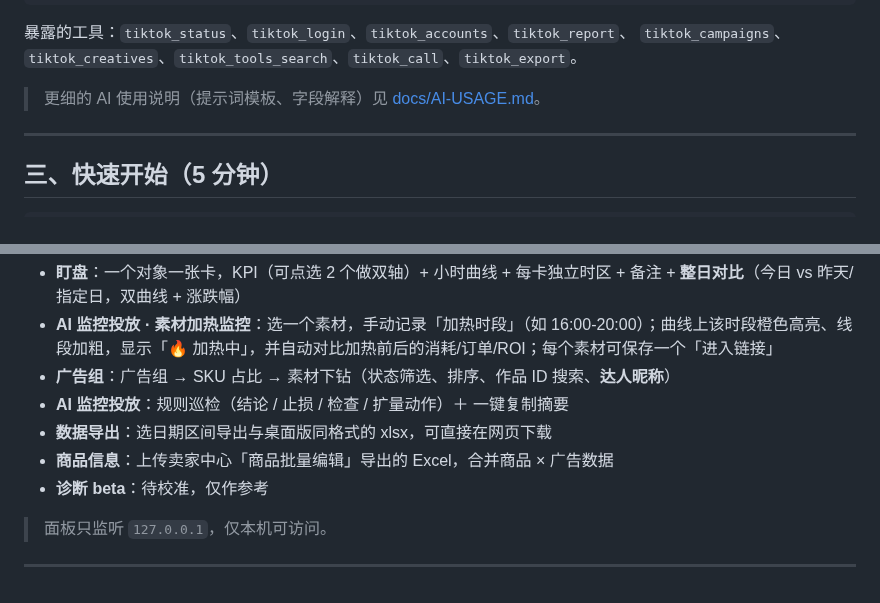
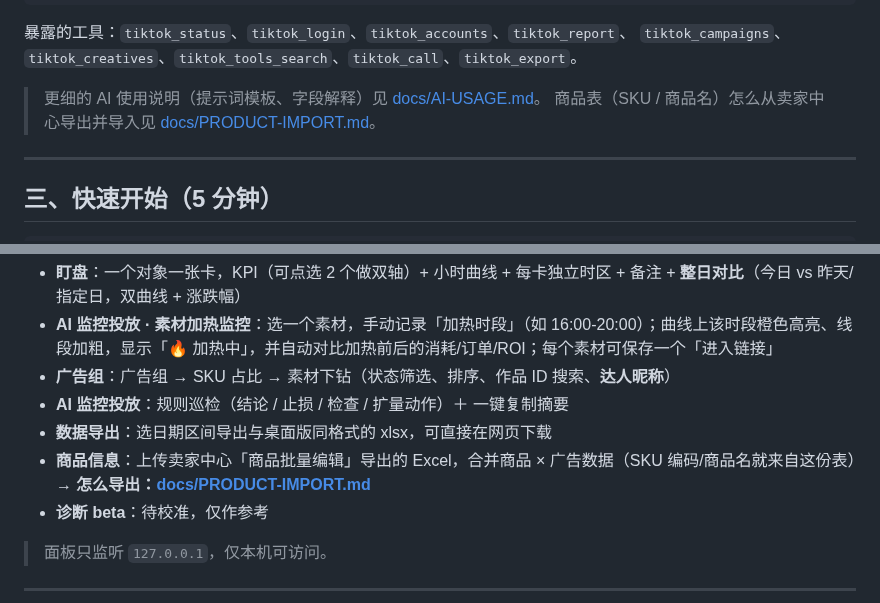
Before and after one commit to penyy8540-bit/tiktok-ads-agent-kit, a Markdown page: README.md, 2 parts joined by grey strips. GitHub-like rendering.

```diff
--- a/README.md
+++ b/README.md
@@ -80,6 +80,7 @@ node tools/ads-cli.mjs panel --port 8795 # 可视化面板（不依赖 DSH）
 `tiktok_campaigns`、`tiktok_creatives`、`tiktok_tools_search`、`tiktok_call`、`tiktok_export`。
 
 > 更细的 AI 使用说明（提示词模板、字段解释）见 [docs/AI-USAGE.md](docs/AI-USAGE.md)。
+> 商品表（SKU / 商品名）怎么从卖家中心导出并导入见 [docs/PRODUCT-IMPORT.md](docs/PRODUCT-IMPORT.md)。
 
 ---
 
@@ -141,7 +142,7 @@ node tools/ads-cli.mjs panel --port 8795     # 或 node tools/panel-preview.mjs
 - **广告组**：广告组 → SKU 占比 → 素材下钻（状态筛选、排序、作品 ID 搜索、**达人昵称**）
 - **AI 监控投放**：规则巡检（结论 / 止损 / 检查 / 扩量动作）＋ 一键复制摘要
 - **数据导出**：选日期区间导出与桌面版同格式的 xlsx，可直接在网页下载
-- **商品信息**：上传卖家中心「商品批量编辑」导出的 Excel，合并商品 × 广告数据
+- **商品信息**：上传卖家中心「商品批量编辑」导出的 Excel，合并商品 × 广告数据（SKU 编码/商品名就来自这份表）→ **怎么导出：[docs/PRODUCT-IMPORT.md](docs/PRODUCT-IMPORT.md)**
 - **诊断 beta**：待校准，仅作参考
 
 > 面板只监听 `127.0.0.1`，仅本机可访问。
```
Also changed, not shown: docs/PRODUCT-IMPORT.md (added, +129 -0 lines), docs/images/product-import/01-menu.png (added), docs/images/product-import/02-batch-page.png (added), docs/images/product-import/03-pick-products.png (added), docs/images/product-import/04-download.png (added), 3 other files.
